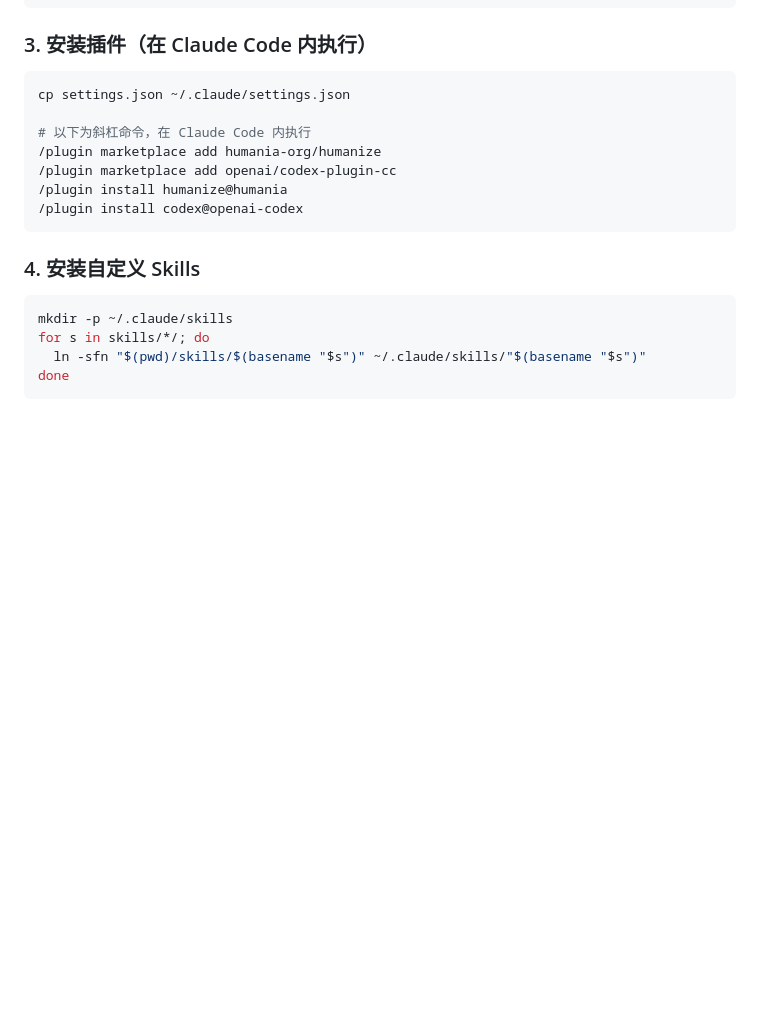
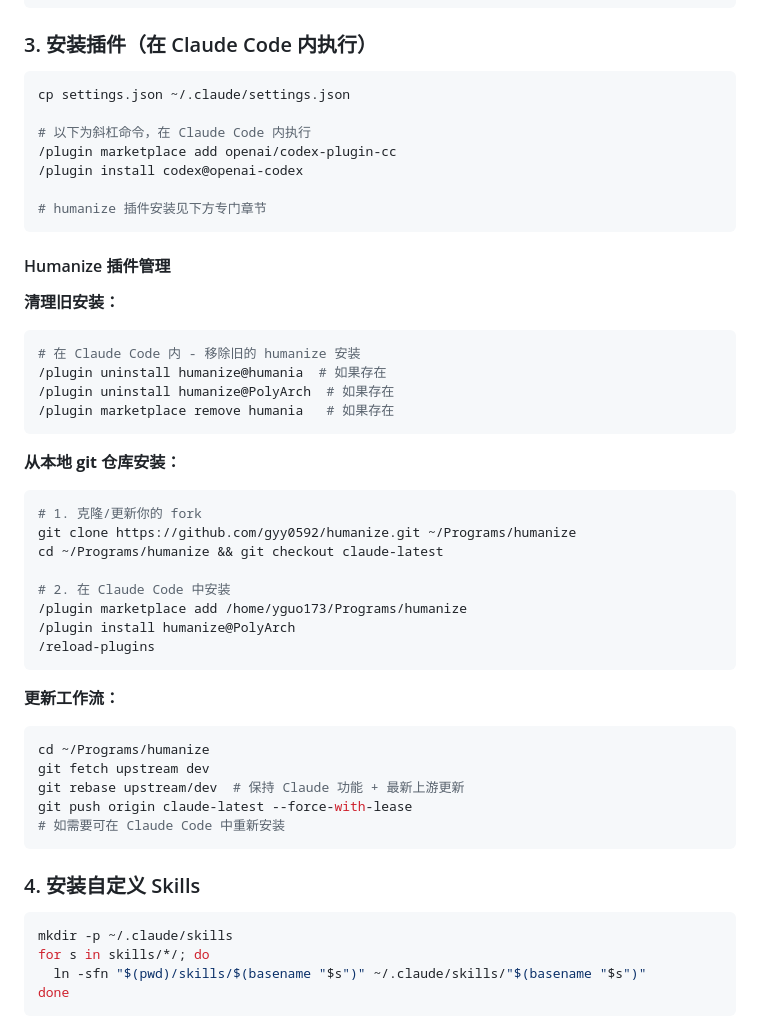
Before and after one commit to gyy0592/claude-config, a Markdown page: README.zh.md, the part around the change. Drawn GitHub-style; blank space fills up the shorter version.

Commit message:
Update Chinese README with humanize plugin management
- Replace outdated humania-org/humanize references in Chinese version
- Add Chinese translation for humanize plugin clean installation
- Document local git repo workflow in Chinese
- Sync with English version updates

````diff
--- a/README.zh.md
+++ b/README.zh.md
@@ -36,10 +36,41 @@ bash setup_codex.sh
 cp settings.json ~/.claude/settings.json
 
 # 以下为斜杠命令，在 Claude Code 内执行
-/plugin marketplace add humania-org/humanize
 /plugin marketplace add openai/codex-plugin-cc
-/plugin install humanize@humania
 /plugin install codex@openai-codex
+
+# humanize 插件安装见下方专门章节
+```
+
+#### Humanize 插件管理
+
+**清理旧安装：**
+```bash
+# 在 Claude Code 内 - 移除旧的 humanize 安装
+/plugin uninstall humanize@humania  # 如果存在
+/plugin uninstall humanize@PolyArch  # 如果存在
+/plugin marketplace remove humania   # 如果存在
+```
+
+**从本地 git 仓库安装：**
+```bash
+# 1. 克隆/更新你的 fork
+git clone https://github.com/gyy0592/humanize.git ~/Programs/humanize
+cd ~/Programs/humanize && git checkout claude-latest
+
+# 2. 在 Claude Code 中安装
+/plugin marketplace add /home/yguo173/Programs/humanize
+/plugin install humanize@PolyArch
+/reload-plugins
+```
+
+**更新工作流：**
+```bash
+cd ~/Programs/humanize
+git fetch upstream dev
+git rebase upstream/dev  # 保持 Claude 功能 + 最新上游更新
+git push origin claude-latest --force-with-lease
+# 如需要可在 Claude Code 中重新安装
 ```
 
 ### 4. 安装自定义 Skills
````
